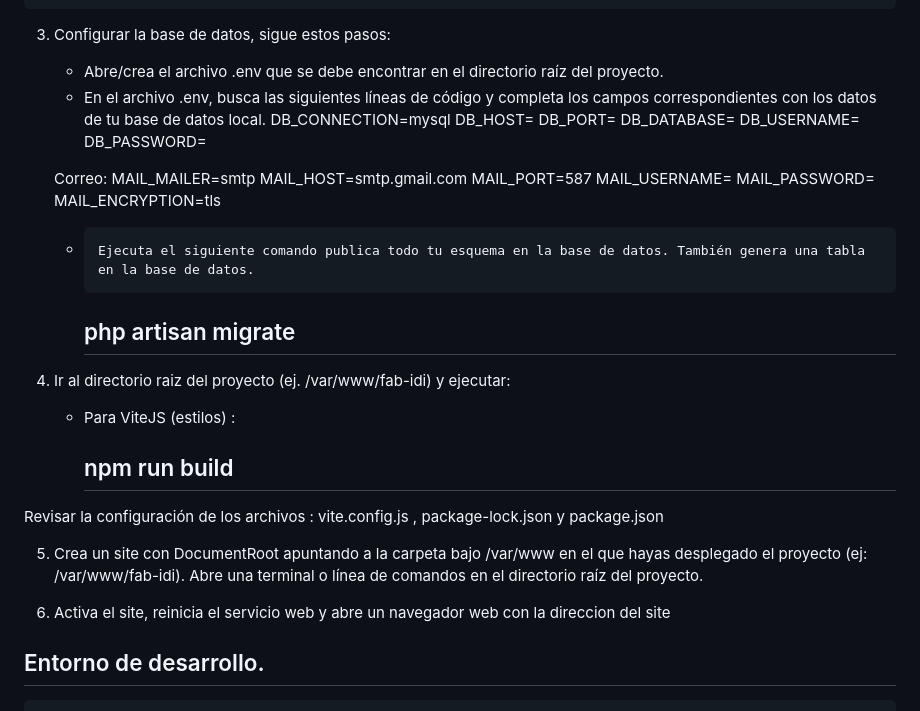
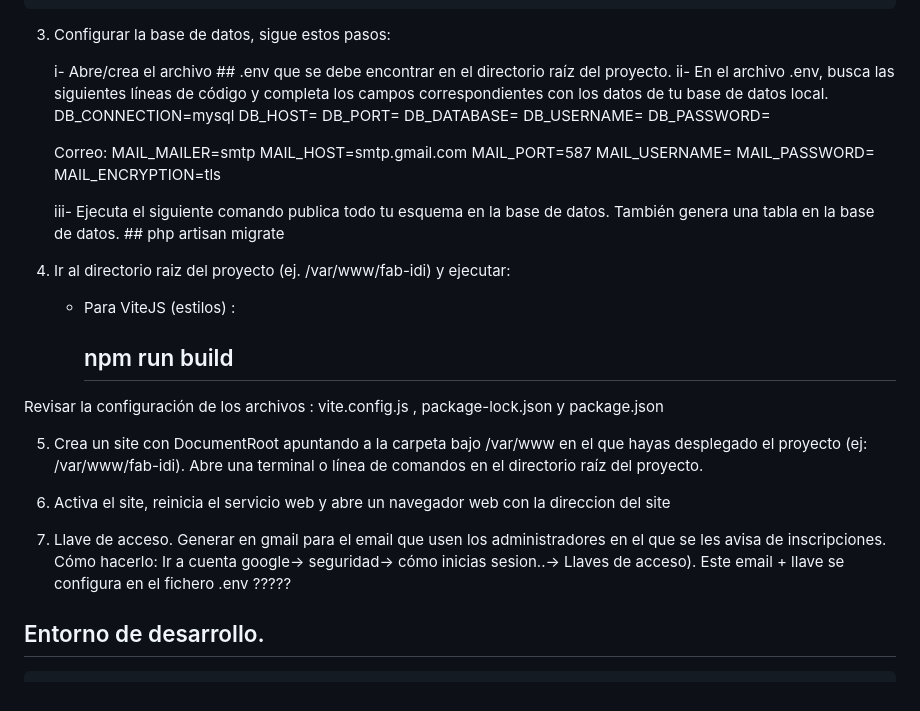
Before and after one commit to iesgrancapitan-proyectos/202223daw-junio-FAB_IDI-Ordono-Cervilla, a Markdown page: README.md, the part around one of its changes. Rendered like a GitHub page.

```diff
--- a/README.md
+++ b/README.md
@@ -34,8 +35,8 @@ artisan    composer.lock  node_modules  phpunit.xml        routes     tests    v
 
 3. Configurar la base de datos, sigue estos pasos:
 
-    - Abre/crea el archivo .env que se debe encontrar en el directorio raíz del proyecto.
-    - En el archivo .env, busca las siguientes líneas de código y completa los campos correspondientes con los datos de tu base de datos local.
+    i- Abre/crea el archivo  ## .env que se debe encontrar en el directorio raíz del proyecto.
+    ii- En el archivo .env, busca las siguientes líneas de código y completa los campos correspondientes con los datos de tu base de datos local.
     DB_CONNECTION=mysql
     DB_HOST=
     DB_PORT=
@@ -51,7 +52,9 @@ artisan    composer.lock  node_modules  phpunit.xml        routes     tests    v
     MAIL_PASSWORD=
     MAIL_ENCRYPTION=tls
 
-    -     Ejecuta el siguiente comando publica todo tu esquema en la base de datos. También genera una tabla en la base de datos.
+
+
+   iii-     Ejecuta el siguiente comando publica todo tu esquema en la base de datos. También genera una tabla en la base de datos.
        ##   php artisan migrate
 
 
@@ -66,6 +69,11 @@ Abre una terminal o línea de comandos en el directorio raíz del proyecto.
 
 6. Activa el site, reinicia el servicio web  y abre un navegador web con la direccion del site
 
+7. Llave de acceso.
+Generar en gmail para el email que usen los administradores en el que se les avisa de inscripciones.
+Cómo hacerlo: Ir a cuenta google-> seguridad-> cómo inicias sesion..-> Llaves de acceso).
+Este email + llave se configura en el fichero .env
+?????
 
 ## Entorno de desarrollo.
     Se ha usado viteJS (con NodeJS),  PHP artisan , Sass y Composer
```
Also changed, not shown: other parts of README.md (+1 -0 lines).
